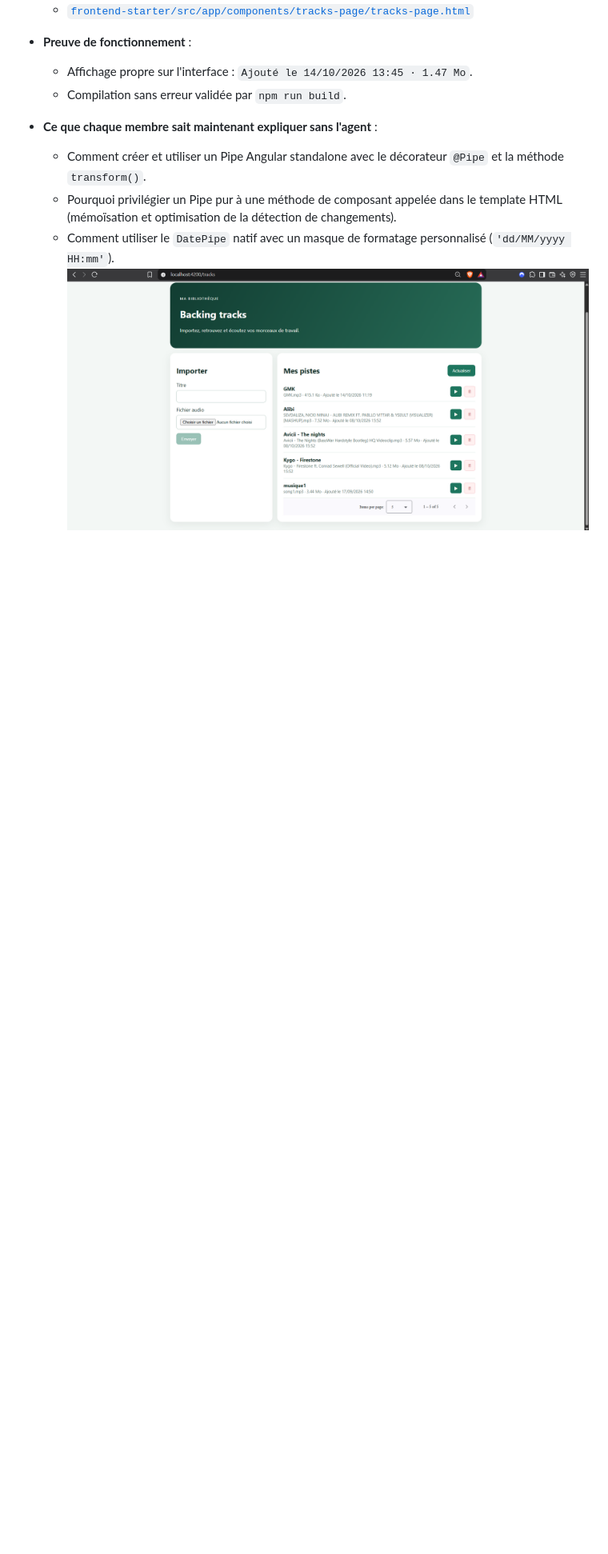
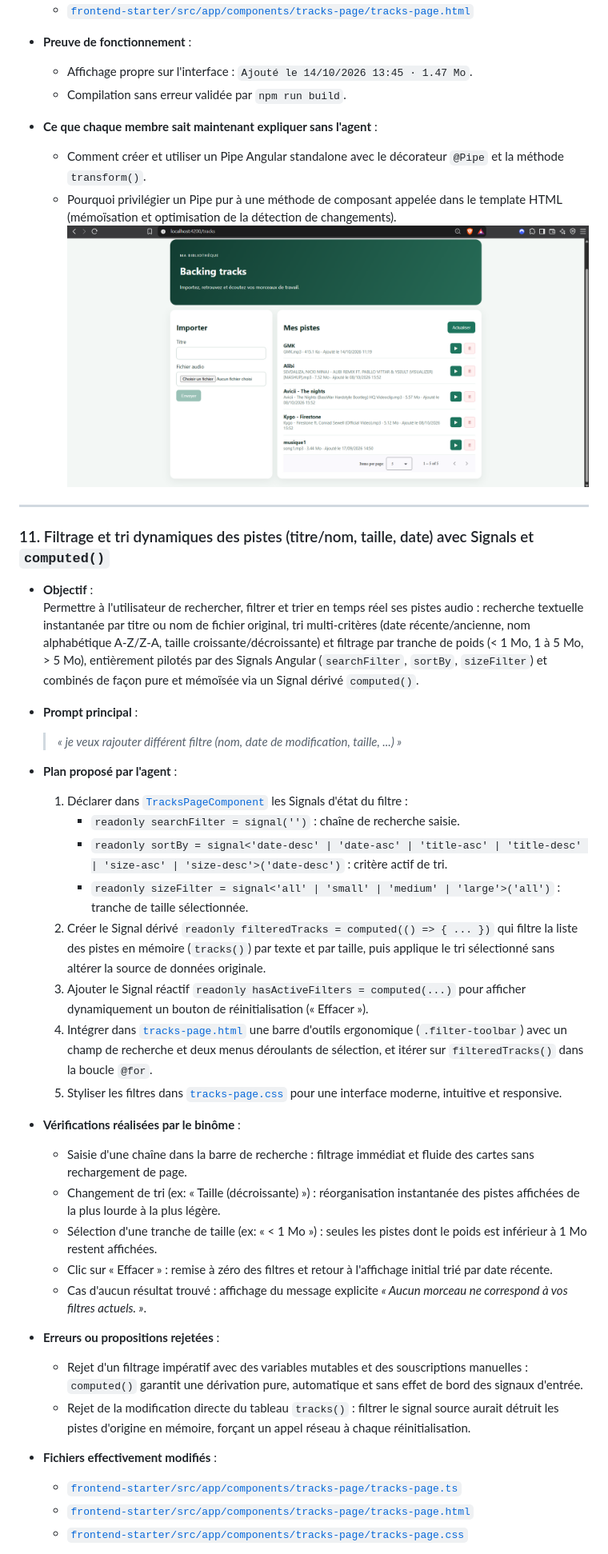
Before and after one commit to andhy-leong/ProgrammationWebMIAGE, a Markdown page: RAPPORT_IA_MODELE.md, the part around one of its changes. Shown at 80% size. Rendered like a GitHub page; blank space fills up the shorter version.

Commit message:
Ajout d'un filtre et une barre de recherche

```diff
--- a/RAPPORT_IA_MODELE.md
+++ b/RAPPORT_IA_MODELE.md
@@ -855,5 +855,41 @@ Je change manuellement le gpc_token
 - **Ce que chaque membre sait maintenant expliquer sans l'agent** :
   - Comment créer et utiliser un Pipe Angular standalone avec le décorateur `@Pipe` et la méthode `transform()`.
   - Pourquoi privilégier un Pipe pur à une méthode de composant appelée dans le template HTML (mémoïsation et optimisation de la détection de changements).
-  - Comment utiliser le `DatePipe` natif avec un masque de formatage personnalisé (`'dd/MM/yyyy HH:mm'`).
 ![alt text](image-25.png)
+
+---
+
+### 11. Filtrage et tri dynamiques des pistes (titre/nom, taille, date) avec Signals et `computed()`
+
+- **Objectif** :
+  Permettre à l'utilisateur de rechercher, filtrer et trier en temps réel ses pistes audio : recherche textuelle instantanée par titre ou nom de fichier original, tri multi-critères (date récente/ancienne, nom alphabétique A-Z/Z-A, taille croissante/décroissante) et filtrage par tranche de poids (< 1 Mo, 1 à 5 Mo, > 5 Mo), entièrement pilotés par des Signals Angular (`searchFilter`, `sortBy`, `sizeFilter`) et combinés de façon pure et mémoïsée via un Signal dérivé `computed()`.
+
+- **Prompt principal** :
+  > *« je veux rajouter différent filtre (nom, date de modification, taille, ...) »*
+
+- **Plan proposé par l'agent** :
+  1. Déclarer dans [`TracksPageComponent`](frontend-starter/src/app/components/tracks-page/tracks-page.ts) les Signals d'état du filtre :
+     - `readonly searchFilter = signal('')` : chaîne de recherche saisie.
+     - `readonly sortBy = signal<'date-desc' | 'date-asc' | 'title-asc' | 'title-desc' | 'size-asc' | 'size-desc'>('date-desc')` : critère actif de tri.
+     - `readonly sizeFilter = signal<'all' | 'small' | 'medium' | 'large'>('all')` : tranche de taille sélectionnée.
+  2. Créer le Signal dérivé `readonly filteredTracks = computed(() => { ... })` qui filtre la liste des pistes en mémoire (`tracks()`) par texte et par taille, puis applique le tri sélectionné sans altérer la source de données originale.
+  3. Ajouter le Signal réactif `readonly hasActiveFilters = computed(...)` pour afficher dynamiquement un bouton de réinitialisation (« Effacer »).
+  4. Intégrer dans [`tracks-page.html`](frontend-starter/src/app/components/tracks-page/tracks-page.html) une barre d'outils ergonomique (`.filter-toolbar`) avec un champ de recherche et deux menus déroulants de sélection, et itérer sur `filteredTracks()` dans la boucle `@for`.
+  5. Styliser les filtres dans [`tracks-page.css`](frontend-starter/src/app/components/tracks-page/tracks-page.css) pour une interface moderne, intuitive et responsive.
+
+- **Vérifications réalisées par le binôme** :
+  - Saisie d'une chaîne dans la barre de recherche : filtrage immédiat et fluide des cartes sans rechargement de page.
+  - Changement de tri (ex: « Taille (décroissante) ») : réorganisation instantanée des pistes affichées de la plus lourde à la plus légère.
+  - Sélection d'une tranche de taille (ex: « < 1 Mo ») : seules les pistes dont le poids est inférieur à 1 Mo restent affichées.
+  - Clic sur « Effacer » : remise à zéro des filtres et retour à l'affichage initial trié par date récente.
+  - Cas d'aucun résultat trouvé : affichage du message explicite *« Aucun morceau ne correspond à vos filtres actuels. »*.
+
+- **Erreurs ou propositions rejetées** :
+  - Rejet d'un filtrage impératif avec des variables mutables et des souscriptions manuelles : `computed()` garantit une dérivation pure, automatique et sans effet de bord des signaux d'entrée.
+  - Rejet de la modification directe du tableau `tracks()` : filtrer le signal source aurait détruit les pistes d'origine en mémoire, forçant un appel réseau à chaque réinitialisation.
+
+- **Fichiers effectivement modifiés** :
+  - [`frontend-starter/src/app/components/tracks-page/tracks-page.ts`](frontend-starter/src/app/components/tracks-page/tracks-page.ts)
+  - [`frontend-starter/src/app/components/tracks-page/tracks-page.html`](frontend-starter/src/app/components/tracks-page/tracks-page.html)
+  - [`frontend-starter/src/app/components/tracks-page/tracks-page.css`](frontend-starter/src/app/components/tracks-page/tracks-page.css)
+
```
Also changed, not shown: other parts of RAPPORT_IA_MODELE.md (+11 -0 lines), image-26.png (added), image-27.png (added), 3 other files.
